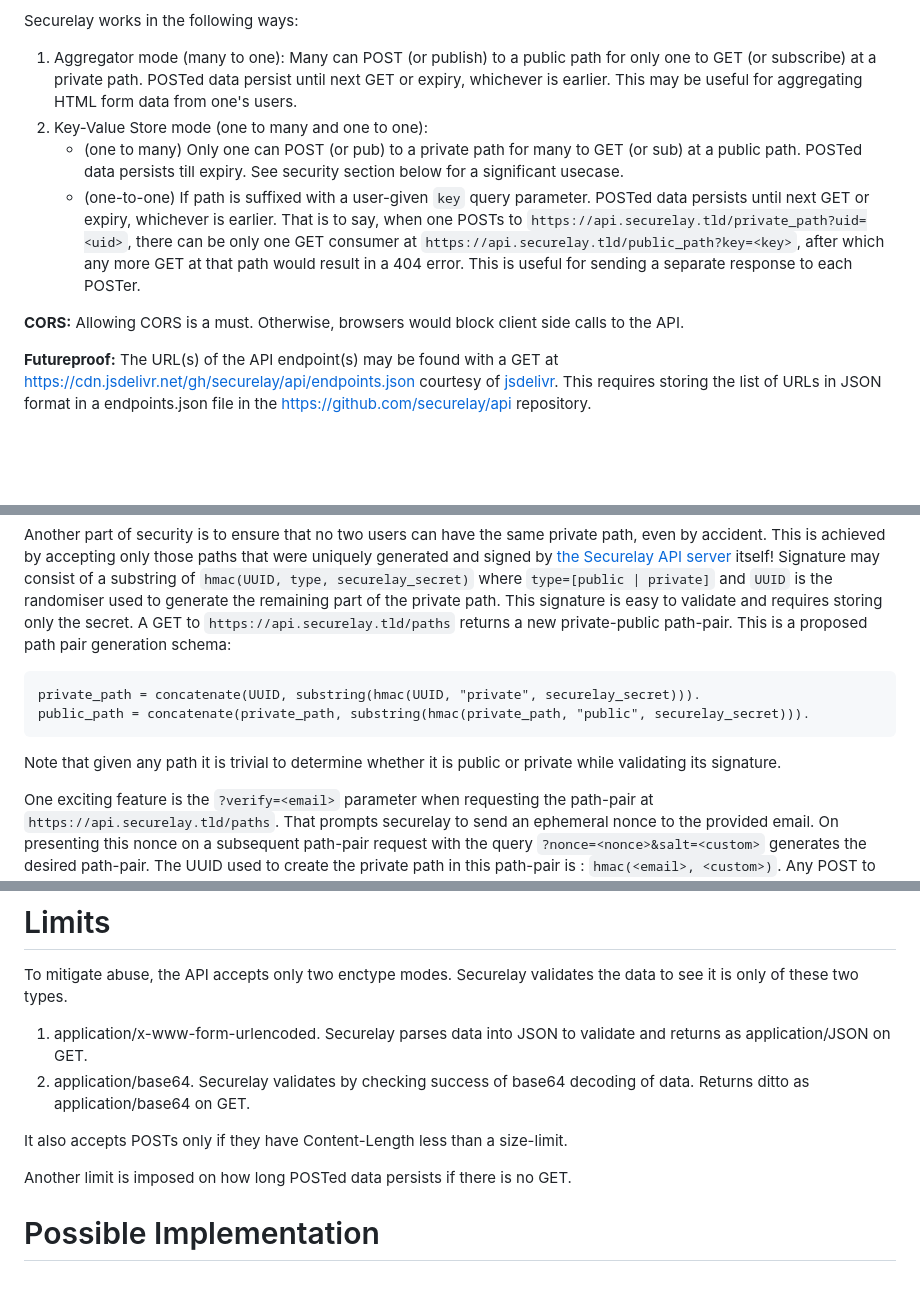
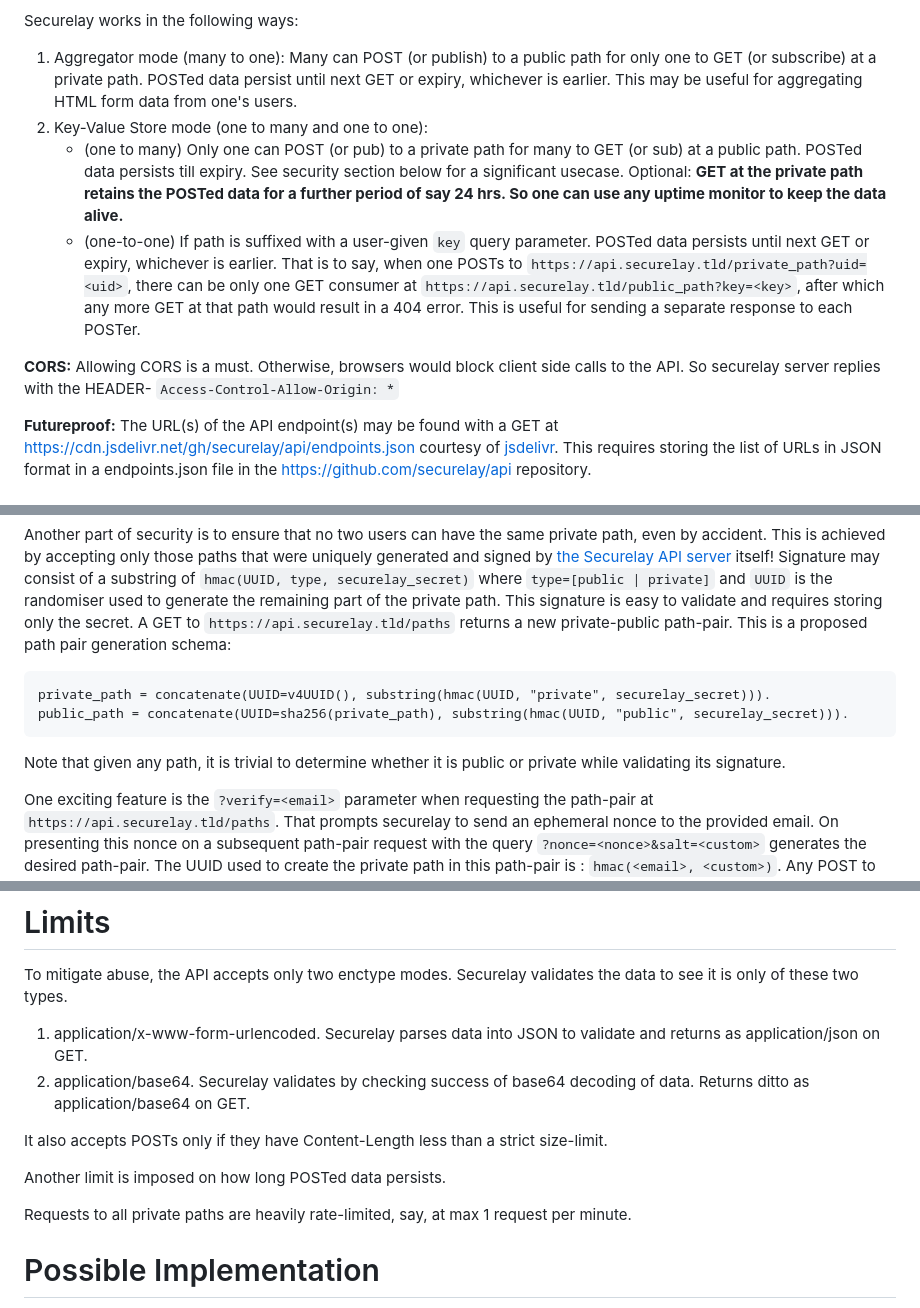
Before and after one commit to securelay/securelay.github.io, a Markdown page: README.md, 3 parts joined by grey strips. Rendered like a GitHub page; blank space fills up the shorter version.

````diff
--- a/README.md
+++ b/README.md
@@ -13,10 +13,10 @@ Securelay was originally conceptualized for [EasyForm](https://github.com/Somaji
 Securelay works in the following ways:
 1. Aggregator mode (many to one): Many can POST (or publish) to a public path for only one to GET (or subscribe) at a private path. POSTed data persist until next GET or expiry, whichever is earlier. This may be useful for aggregating HTML form data from one's users.
 2. Key-Value Store mode (one to many and one to one):
-   - (one to many) Only one can POST (or pub) to a private path for many to GET (or sub) at a public path. POSTed data persists till expiry. See security section below for a significant usecase.
+   - (one to many) Only one can POST (or pub) to a private path for many to GET (or sub) at a public path. POSTed data persists till expiry. See security section below for a significant usecase. Optional: <strong>GET at the private path retains the POSTed data for a further period of say 24 hrs. So one can use any uptime monitor to keep the data alive.</strong>
    - (one-to-one) If path is suffixed with a user-given `key` query parameter. POSTed data persists until next GET or expiry, whichever is earlier. That is to say, when one POSTs to `https://api.securelay.tld/private_path?uid=<uid>`, there can be only one GET consumer at `https://api.securelay.tld/public_path?key=<key>`, after which any more GET at that path would result in a 404 error. This is useful for sending a separate response to each POSTer.
 
-**CORS:** Allowing CORS is a must. Otherwise, browsers would block client side calls to the API.
+**CORS:** Allowing CORS is a must. Otherwise, browsers would block client side calls to the API. So securelay server replies with the HEADER- `Access-Control-Allow-Origin: *`
 
 **Futureproof:** The URL(s) of the API endpoint(s) may be found with a GET at https://cdn.jsdelivr.net/gh/securelay/api/endpoints.json courtesy of [jsdelivr](https://www.jsdelivr.com/?docs=gh). This requires storing the list of URLs in JSON format in a endpoints.json file in the https://github.com/securelay/api repository.
 
@@ -28,10 +28,10 @@ Public path should be derivable from private path but not the other way round. T
 Another part of security is to ensure that no two users can have the same private path, even by accident. This is achieved by accepting only those paths that were uniquely generated and signed by [the Securelay API server](https://api.securelay.tld) itself! Signature may consist of a substring of `hmac(UUID, type, securelay_secret)` where `type=[public | private]` and `UUID` is the randomiser used to generate the remaining part of the private path. This signature is easy to validate and requires storing only the secret. A GET to `https://api.securelay.tld/paths` returns a new private-public path-pair. This is a proposed path pair generation schema:
 
 ```
-private_path = concatenate(UUID, substring(hmac(UUID, "private", securelay_secret))).
-public_path = concatenate(private_path, substring(hmac(private_path, "public", securelay_secret))).
+private_path = concatenate(UUID=v4UUID(), substring(hmac(UUID, "private", securelay_secret))).
+public_path = concatenate(UUID=sha256(private_path), substring(hmac(UUID, "public", securelay_secret))).
 ```
-Note that given any path it is trivial to determine whether it is public or private while validating its signature.
+Note that given any path, it is trivial to determine whether it is public or private while validating its signature.
 
 One exciting feature is the `?verify=<email>` parameter when requesting the path-pair at `https://api.securelay.tld/paths`. That prompts securelay to send an ephemeral nonce to the provided email. On presenting this nonce on a subsequent path-pair request with the query `?nonce=<nonce>&salt=<custom>` generates the desired path-pair. The UUID used to create the private path in this path-pair is : `hmac(<email>, <custom>)`. Any POST to this private path persists for a much longer period, say 1 month, but the content length is severely limited. So, basically it deterministically maps a *verified* email and a user-chosen salt to a private path. A possible usecase for this is : User settings may be POSTed at the email mapped private path to be retrieved later upon login using email.
 
@@ -39,12 +39,14 @@ There is more. One can POST his cryptographic public key at his private_path for
 
 # Limits
 To mitigate abuse, the API accepts only two enctype modes. Securelay validates the data to see it is only of these two types.
-1. application/x-www-form-urlencoded. Securelay parses data into JSON to validate and returns as application/JSON on GET.
+1. application/x-www-form-urlencoded. Securelay parses data into JSON to validate and returns as application/json on GET.
 2. application/base64. Securelay validates by checking success of base64 decoding of data. Returns ditto as application/base64 on GET.
 
-It also accepts POSTs only if they have Content-Length less than a size-limit.
+It also accepts POSTs only if they have Content-Length less than a strict size-limit.
 
-Another limit is imposed on how long POSTed data persists if there is no GET.
+Another limit is imposed on how long POSTed data persists.
+
+Requests to all private paths are heavily rate-limited, say, at max 1 request per minute.
 
 # Possible Implementation
 
````
